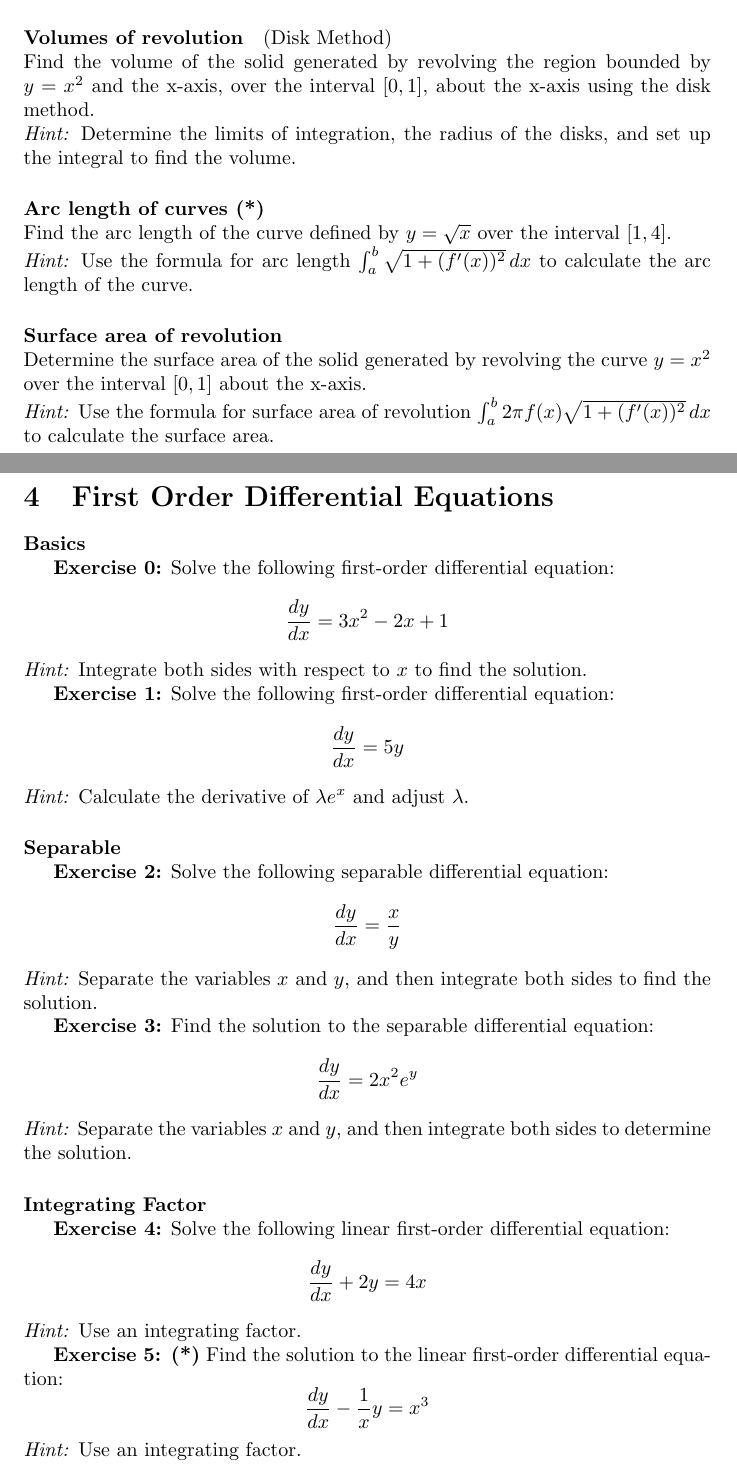
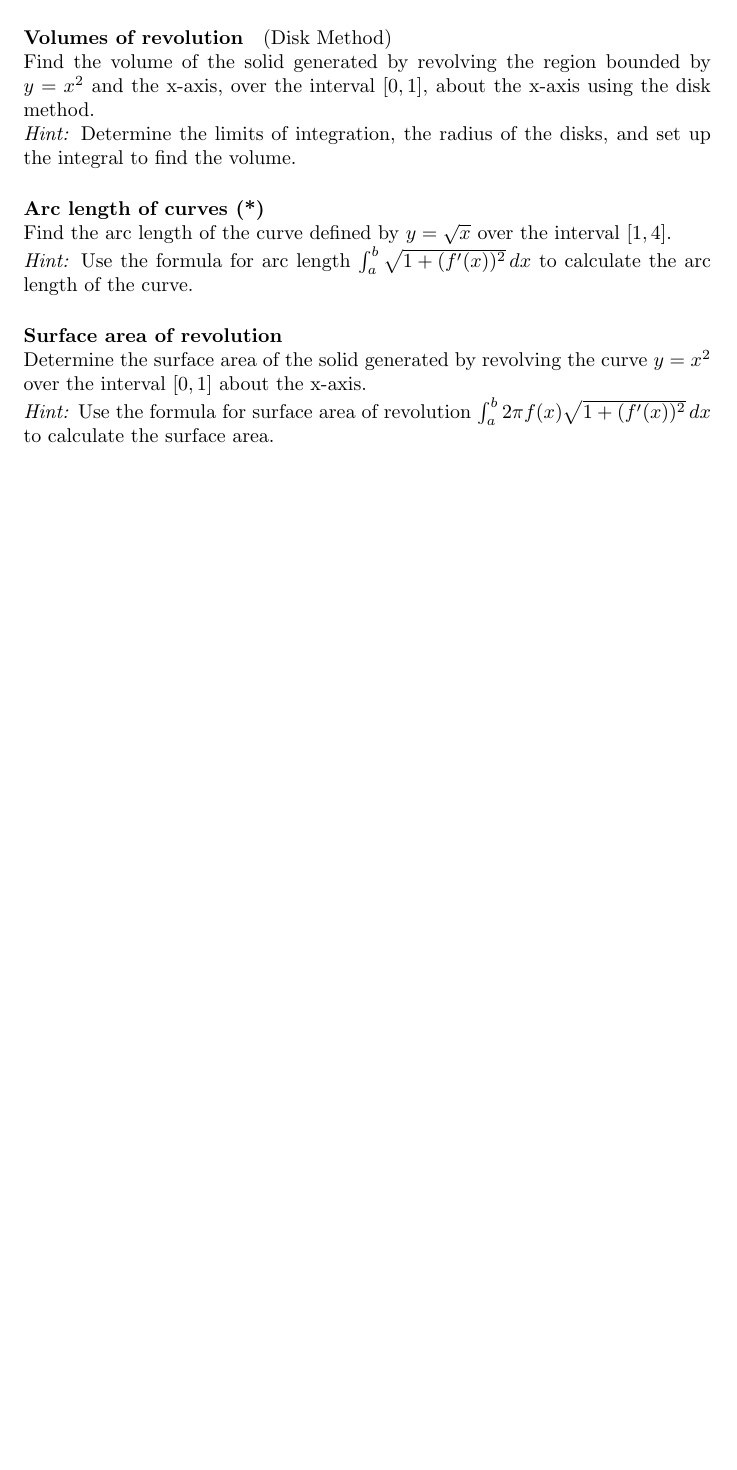
Before and after one commit to pauldubois98/RefresherMaths2023, a LaTeX problem sheet (ExercisesSet3/ExercisesCalculus.tex): two parts of pages 3 and 4 of 6 before the commit and part of page 3 of 3 after it, the two joined at a grey line, cut so that both start at the same text, the shorter picture padded with empty space. Compiled offline with pdfLaTeX.

Commit message:
fropped 2nd half

```diff
--- a/ExercisesSet3/ExercisesCalculus.tex
+++ b/ExercisesSet3/ExercisesCalculus.tex
@@ -163,51 +163,3 @@
 	\textit{Hint:} Use the formula for surface area of revolution \(\int_a^b 2\pi f(x) \sqrt{1 + (f'(x))^2} \, dx\) to calculate the surface area.
 
 
-	\section{First Order Differential Equations}
-	\paragraph{Basics}\mbox{}
-
-	\textbf{Exercise 0:}
-	Solve the following first-order differential equation:
-	\[
-	\frac{dy}{dx} = 3x^2 - 2x + 1
-	\]
-	\textit{Hint:} Integrate both sides with respect to \(x\) to find the solution.
-
-	\textbf{Exercise 1:}
-	Solve the following first-order differential equation:
-	\[
-	\frac{dy}{dx} = 5y
-	\]
-	\textit{Hint:} Calculate the derivative of $\lambda e^x$ and adjust $\lambda$.
-
-	\paragraph{Separable}\mbox{}
-
-	\textbf{Exercise 2:}
-	Solve the following separable differential equation:
-	\[
-	\frac{dy}{dx} = \frac{x}{y}
-	\]
-	\textit{Hint:} Separate the variables \(x\) and \(y\), and then integrate both sides to find the solution.
-
-	\textbf{Exercise 3:}
-	Find the solution to the separable differential equation:
-	\[
-	\frac{dy}{dx} = 2x^2 e^y
-	\]
-	\textit{Hint:} Separate the variables \(x\) and \(y\), and then integrate both sides to determine the solution.
-
-	\paragraph{Integrating Factor}\mbox{}
-
-	\textbf{Exercise 4:}
-	Solve the following linear first-order differential equation:
-	\[
-	\frac{dy}{dx} + 2y = 4x
-	\]
-	\textit{Hint:} Use an integrating factor.
-
-	\textbf{Exercise 5: (*)}
-	Find the solution to the linear first-order differential equation:
-	\[
-	\frac{dy}{dx} - \frac{1}{x}y = x^3
-	\]
-	\textit{Hint:} Use an integrating factor.
```
Also changed, not shown: ExercisesSet3/ExercisesCalculus.pdf, ExercisesSet3/ExercisesCalculus.tex (70 more changed lines).
